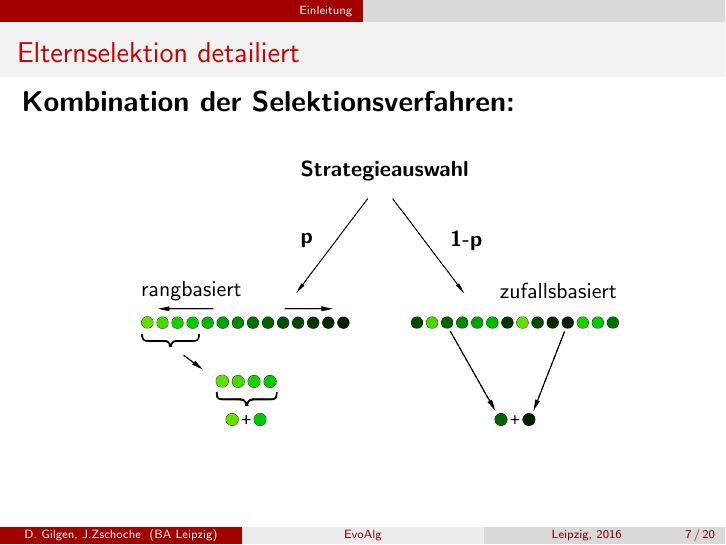
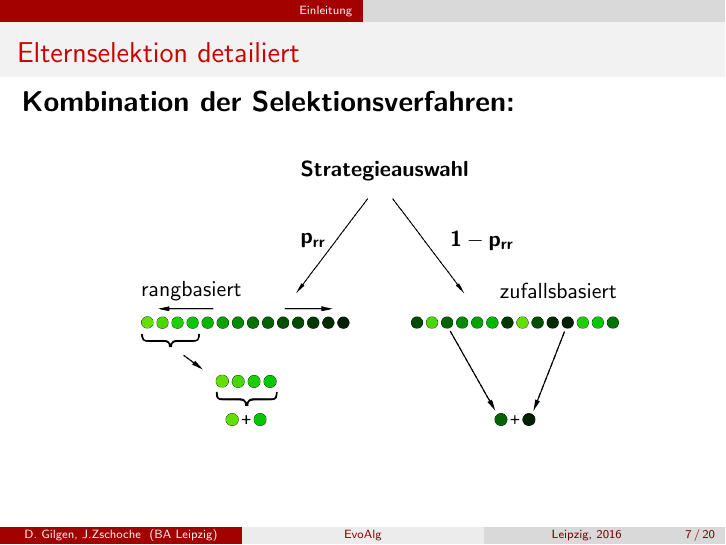
Before and after one commit to fluoxa/Evolution, LaTeX slides (files/vortrag/vortrag.tex): page 15 of 30. Compiled offline with pdfLaTeX; the source files are stored in an older character set and shown here as Unicode.

Commit message:
vortrag ausgebaut

```diff
--- a/files/vortrag/vortrag.tex
+++ b/files/vortrag/vortrag.tex
@@ -187,8 +187,8 @@ Berufsakademie Leipzig
 	\only<1>{\put(60,0){\includegraphics[width=0.7\linewidth]{abbildungen/parSel0.png}}}%
 	\only<1>{\put(0,160){\parbox{10cm}{\Large \textbf{Kombination der Selektionsverfahren:}}}}%
 	\only<1>{\put(140, 125){\parbox{4cm}{\textbf{Strategieauswahl}}}}%
-	\only<1>{\put(140, 90){\parbox{4cm}{\textbf{p}}}}%
-	\only<1>{\put(215, 90){\parbox{4cm}{\textbf{1-p}}}}%
+	\only<1>{\put(140, 90){\parbox{4cm}{$\mathbf{p_\text{\textbf{rr}}}$}}}%
+	\only<1>{\put(215, 90){\parbox{4cm}{$\mathbf{1-p_\text{\textbf{rr}}}$}}}%
 	\only<1>{\put(60, 65){\parbox{4cm}{rangbasiert}}}%
 	\only<1>{\put(240, 65){\parbox{4cm}{zufallsbasiert}}}%
 	\end{picture}%
```
